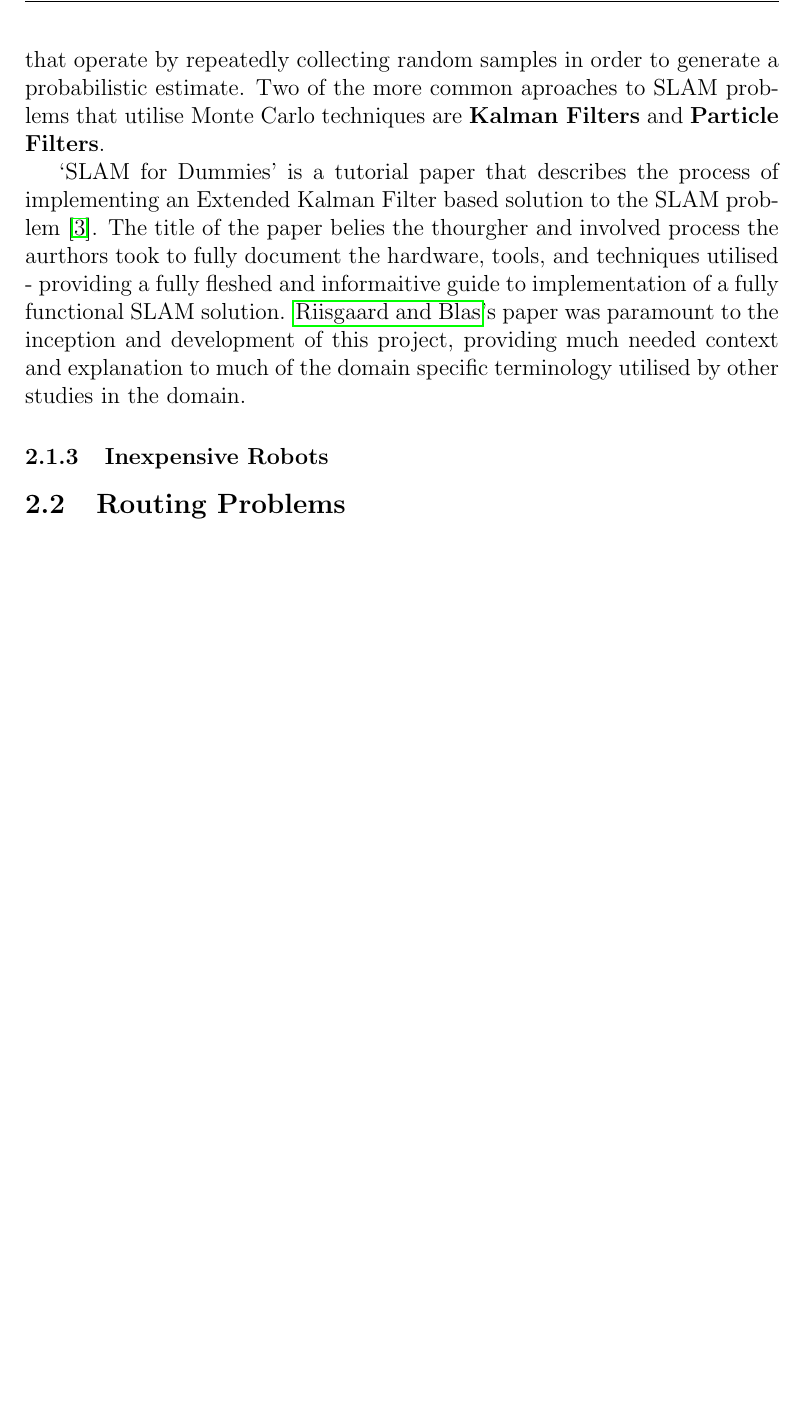
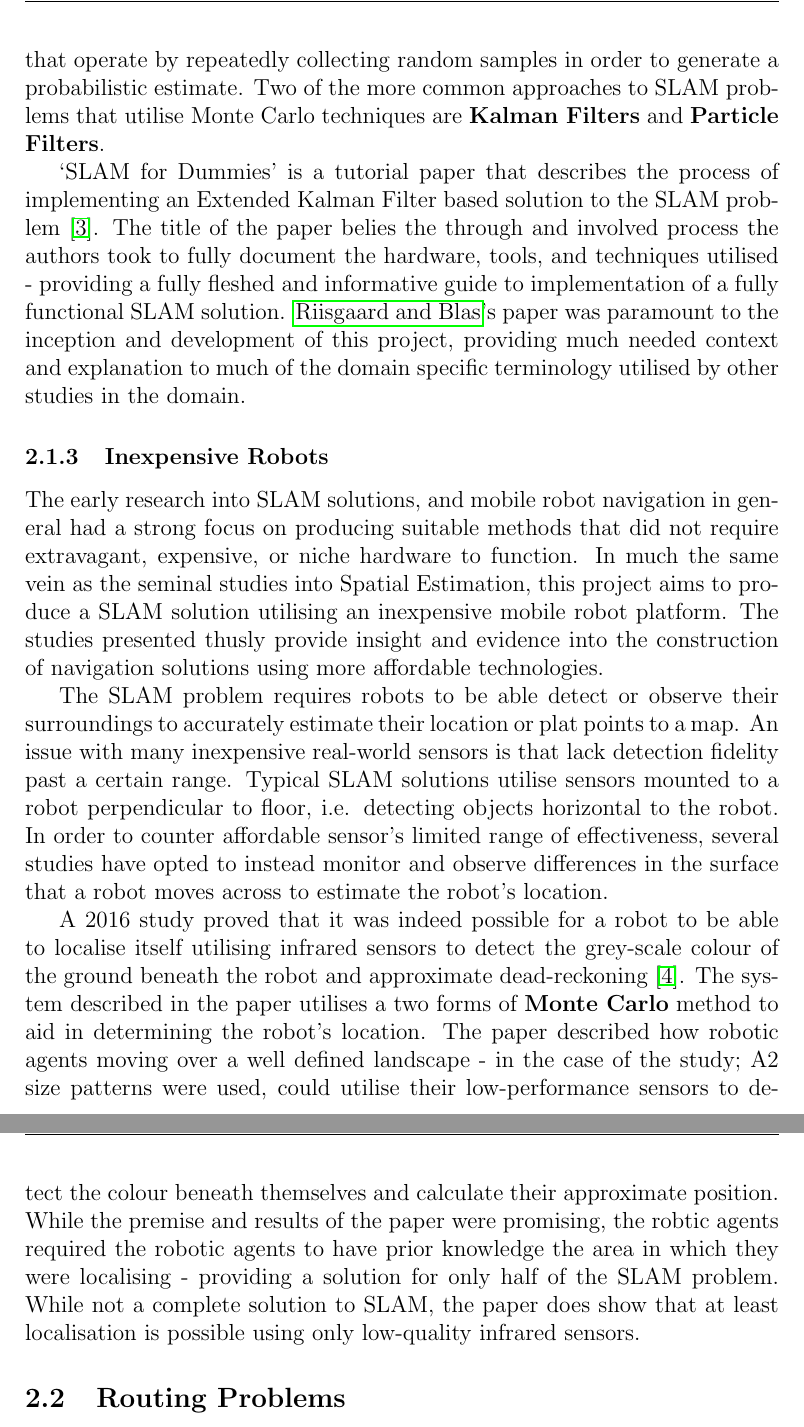
Before and after one commit to neaop/set11516_report, a LaTeX document (tex/report.tex, which reads tex/report_background.tex): part of page 10 of 20 before the commit and two parts of pages 10 and 11 of 21 after it, the two joined at a grey line, cut so that both start at the same text, the shorter picture padded with empty space. Compiled offline with pdfLaTeX.

Commit message:
Add to inexpensive robot section

```diff
--- a/tex/report_background.tex
+++ b/tex/report_background.tex
@@ -128,22 +127,58 @@ methods - an approach suggested by \citeauthor{Smith1986} in their preliminary
 exploration of the field.
 Monte Carlo methods are algorithms that operate by repeatedly collecting
 random samples in order to generate a probabilistic estimate.
-Two of the more common aproaches to SLAM problems that utilise Monte Carlo
+Two of the more common approaches to SLAM problems that utilise Monte Carlo
 techniques are {\bf Kalman Filters} and {\bf Particle Filters}.
 
 `SLAM for Dummies' is a tutorial paper that describes the process of
 implementing an Extended Kalman Filter based solution to the SLAM problem
 \cite{Riisgaard2004}.
-The title of the paper belies the thourgher and involved process the aurthors
+The title of the paper belies the through and involved process the authors
 took to fully document the hardware, tools, and techniques utilised -
-providing a fully fleshed and informaitive guide to implementation of a fully
+providing a fully fleshed and informative guide to implementation of a fully
 functional SLAM solution.
 \citeauthor{Riisgaard2004}'s paper was paramount to the inception and
 development of this project, providing much needed context and explanation to
 much of the domain specific terminology utilised by other studies in the
 domain.
 
+
 \subsubsection{Inexpensive Robots}
+The early research into SLAM solutions, and mobile robot navigation in general
+had a strong focus on producing suitable methods that did not require
+extravagant, expensive, or niche hardware to function.
+In much the same vein as the seminal studies into Spatial Estimation, this
+project aims to produce a SLAM solution utilising an inexpensive mobile
+robot platform.
+The studies presented thusly provide insight and evidence into the
+construction of navigation solutions using more affordable technologies.
+
+The SLAM problem requires robots to be able detect or observe their
+surroundings to accurately estimate their location or plat points to a map.
+An issue with many inexpensive real-world sensors is that lack detection
+fidelity past a certain range.
+Typical SLAM solutions utilise sensors mounted to a robot perpendicular to
+floor, i.e. detecting objects horizontal to the robot.
+In order to counter affordable sensor's limited range of effectiveness, several
+studies have opted to instead monitor and observe differences in the surface
+that a robot moves across to estimate the robot's location.
+
+A 2016 study proved that it was indeed possible for a robot to be able to
+localise itself utilising infrared sensors to detect the grey-scale colour of
+the ground beneath the robot and approximate dead-reckoning \cite{Wang2016}.
+The system described in the paper utilises a two forms of {\bf Monte Carlo}
+method to aid in determining the robot's location.
+The paper described how robotic agents moving over a well defined landscape -
+in the case of the study; A2 size patterns were used, could utilise
+their low-performance sensors to detect the colour beneath themselves and
+calculate their approximate position.
+While the premise and results of the paper were promising, the robtic agents
+required the robotic agents to have prior knowledge the area in which they
+were localising - providing a solution for only half of the SLAM problem.
+While not a complete solution to SLAM, the paper does show that at least
+localisation is possible using only low-quality infrared sensors.
+
+
 
 \subsection{Routing Problems}
 
```
Also changed, not shown: tex/report.bib (+13 -0 lines), tex/report_background.tex (13 more changed lines).
